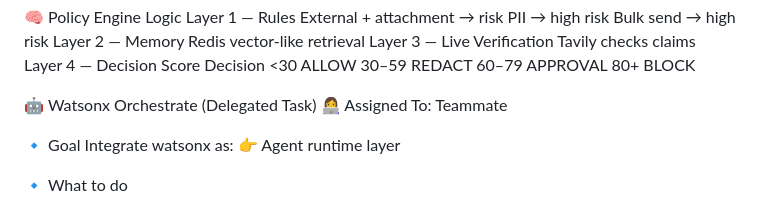
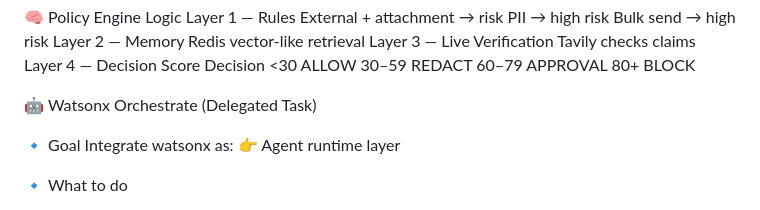
Before and after one commit to winter12-2/trustops-sentinel-ai, a Markdown page: README.md, the part around the change. Drawn GitHub-style.

Commit message:
Remove assigned teammate from README
Removed the assigned teammate line from the README.

```diff
--- a/README.md
+++ b/README.md
@@ -191,7 +191,6 @@ BLOCK
 
 
 🤖 Watsonx Orchestrate (Delegated Task)
-👩‍💻 Assigned To: Teammate
 
 🔹 Goal
 Integrate watsonx as:
```
